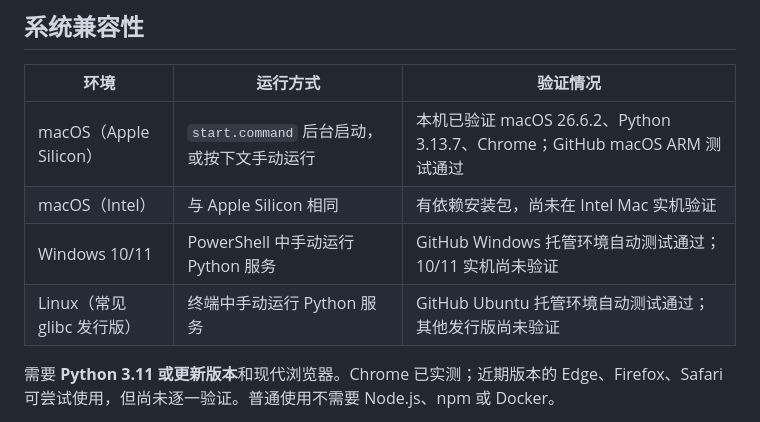
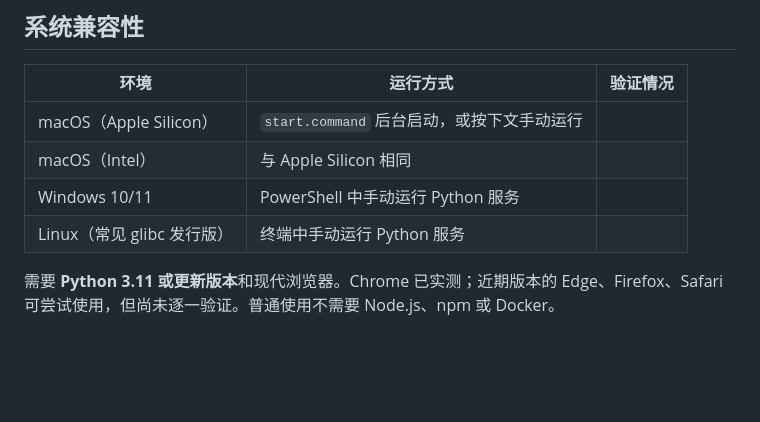
Before and after one commit to xuyiwenak/ai-exam-studio, a Markdown page: README.md, the part around the change. Drawn GitHub-style; blank space fills up the shorter version.

```diff
--- a/README.md
+++ b/README.md
@@ -20,10 +20,10 @@
 
 | 环境 | 运行方式 | 验证情况 |
 | --- | --- | --- |
-| macOS（Apple Silicon） | `start.command` 后台启动，或按下文手动运行 | 本机已验证 macOS 26.6.2、Python 3.13.7、Chrome；GitHub macOS ARM 测试通过 |
-| macOS（Intel） | 与 Apple Silicon 相同 | 有依赖安装包，尚未在 Intel Mac 实机验证 |
-| Windows 10/11 | PowerShell 中手动运行 Python 服务 | GitHub Windows 托管环境自动测试通过；10/11 实机尚未验证 |
-| Linux（常见 glibc 发行版） | 终端中手动运行 Python 服务 | GitHub Ubuntu 托管环境自动测试通过；其他发行版尚未验证 |
+| macOS（Apple Silicon） | `start.command` 后台启动，或按下文手动运行
+| macOS（Intel） | 与 Apple Silicon 相同
+| Windows 10/11 | PowerShell 中手动运行 Python 服务
+| Linux（常见 glibc 发行版） | 终端中手动运行 Python 服务
 
 需要 **Python 3.11 或更新版本**和现代浏览器。Chrome 已实测；近期版本的 Edge、Firefox、Safari 可尝试使用，但尚未逐一验证。普通使用不需要 Node.js、npm 或 Docker。
 
```
